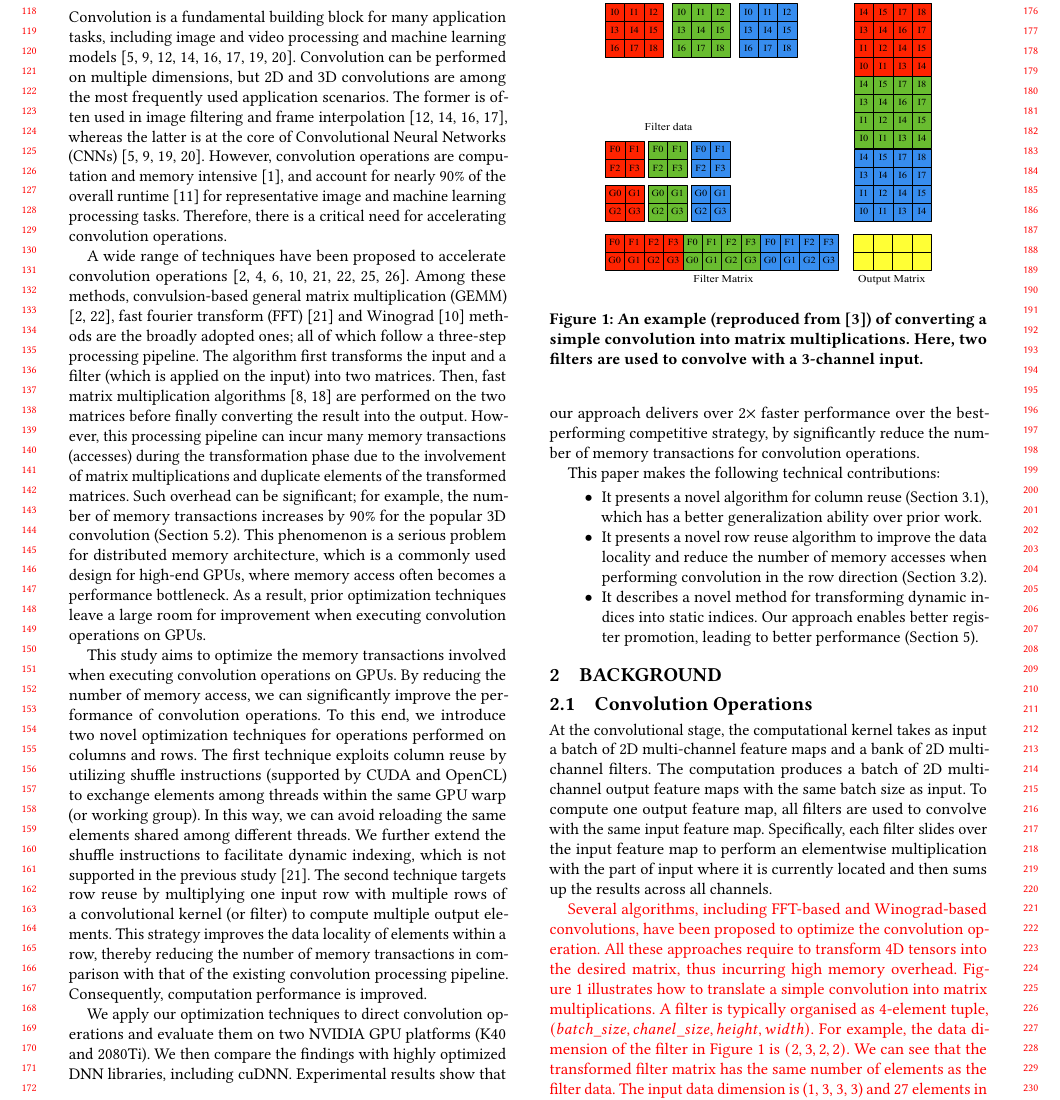
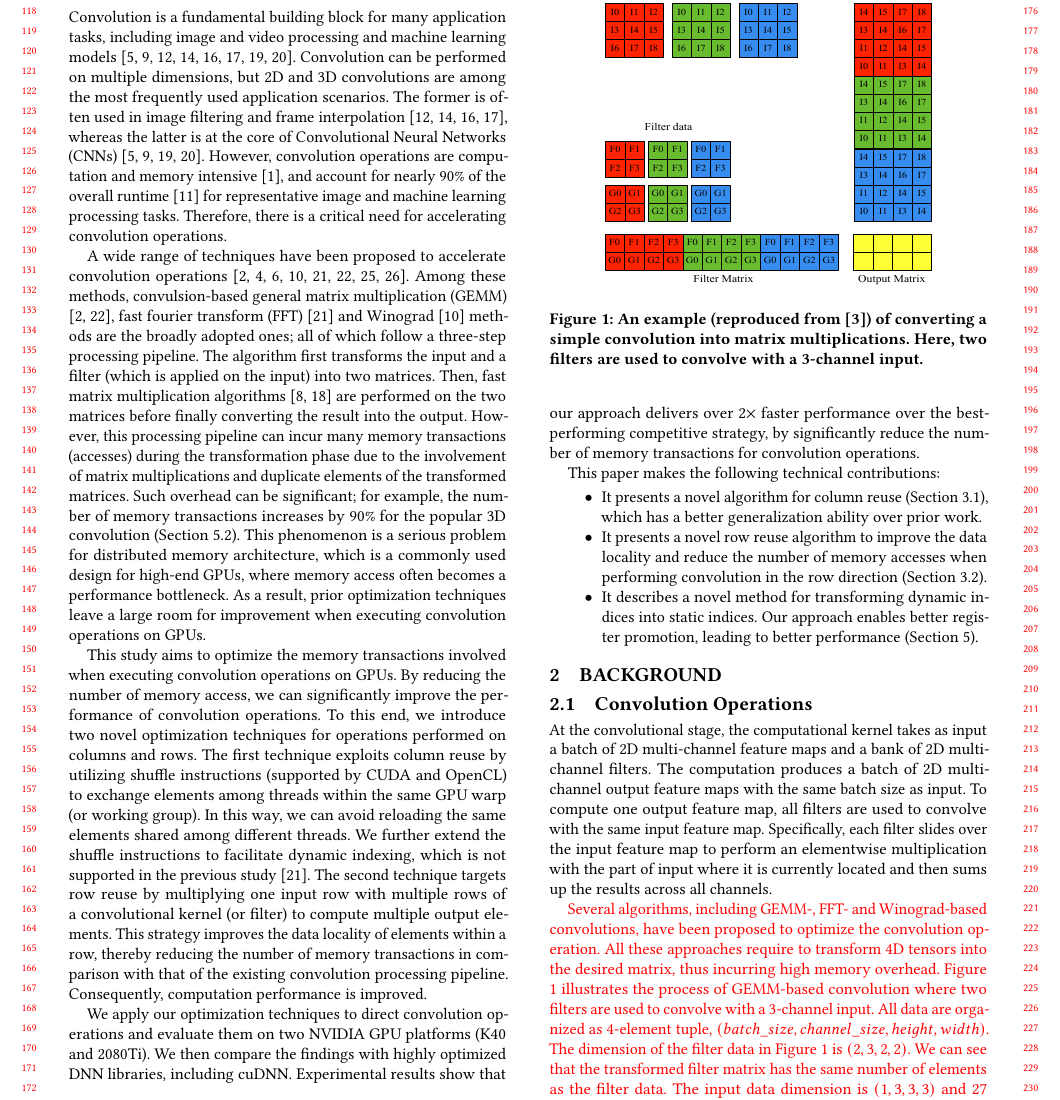
Before and after one commit to LGZ-T/ConvOptOnGPULatex, a LaTeX paper (main.tex, which reads sections/background.tex): part of page 2 of 11, cut so that both start at the same text. Compiled offline with pdfLaTeX.

Commit message:
modify background

```diff
--- a/sections/background.tex
+++ b/sections/background.tex
@@ -16,14 +16,11 @@ results across all channels.
   \label{fig:convlowering}
 \end{figure}
 
-{\color{red} Several algorithms, including FFT-based and Winograd-based convolutions, have been proposed to optimize the convolution
-operation. All these approaches require to transform 4D tensors into the desired matrix, thus incurring high memory overhead. Figure
-\ref{fig:convlowering} illustrates how to translate a simple convolution into matrix multiplications. A filter is typically organised as
-4-element tuple, $(batch\_size, chanel\_size, height, width)$. For example, the data dimension of the filter in Figure
+{\color{red} Several algorithms, including GEMM-, FFT- and Winograd-based convolutions, have been proposed to optimize the convolution operation. All these approaches require to transform 4D tensors into the desired matrix, thus incurring high memory overhead. Figure
+\ref{fig:convlowering} illustrates the process of GEMM-based convolution where two filters are used to convolve with a 3-channel input. All data are organized as
+4-element tuple, $(batch\_size, channel\_size, height, width)$. The dimension of the filter data in Figure
 \ref{fig:convlowering} is $(2, 3, 2, 2)$. We can see that the transformed filter matrix has the same number of elements as the filter data.
-The input data dimension is (1, 3, 3, 3) and 27 elements in total, whereas the input matrix has 48 elements and 44\% of which are redundant
-elements. This can incur numberous memory transactions. The experiments (Table \ref{tab:3dtrans}) show that our approach reduce the number
-of memory transactions by a factor of 4.4 compared with GEMM-based 3D convolution.}
+The input data dimension is $(1, 3, 3, 3)$ and 27 elements in total, whereas the input matrix has 48 elements and 44\% of which are redundant elements. This can incur numberous memory transactions. The experiments (Table \ref{tab:3dtrans}) show that our approach reduce the number of memory transactions by a factor of 4.4 compared with GEMM-based 3D convolution.}
 
 
 %\subsection{Overview of Our Approach}
```
